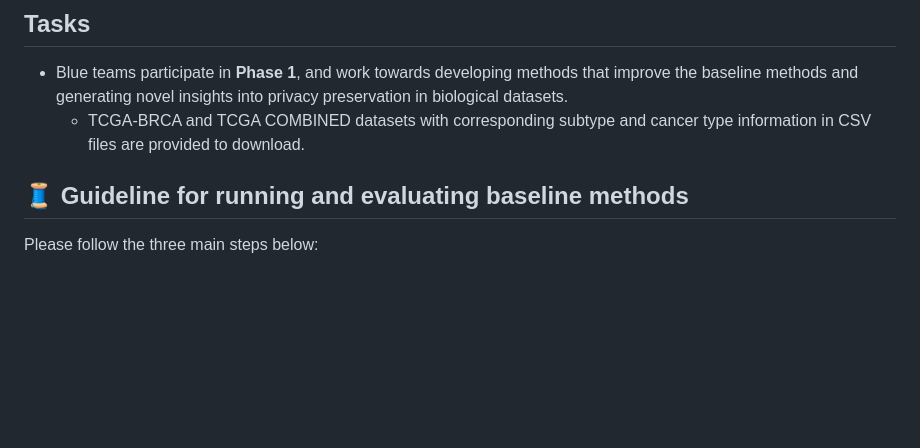
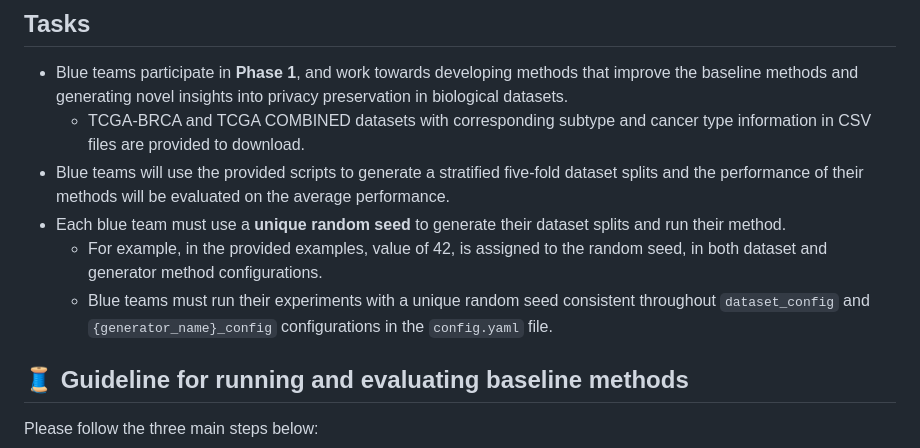
Before and after one commit to steveng9/scRNA-seq_privacy_audits, a Markdown page: experiments/blue_team/README.md, the part around the change. GitHub-like rendering; blank space fills up the shorter version.

Commit message:
added random seed related remarks

```diff
--- a/experiments/blue_team/README.md
+++ b/experiments/blue_team/README.md
@@ -11,7 +11,10 @@ Welcome to your home page!
 ## Tasks
 - Blue teams participate in **Phase 1**, and work towards developing methods that improve the baseline methods and generating novel insights into privacy preservation in biological datasets.
   - TCGA-BRCA and TCGA COMBINED datasets with corresponding subtype and cancer type information in CSV files are provided to download.
-
+- Blue teams will use the provided scripts to generate a stratified five-fold dataset splits and the performance of their methods will be evaluated on the average performance.
+- Each blue team must use a **unique random seed** to generate their dataset splits and run their method.
+  - For example, in the provided examples, value of 42, is assigned to the random seed, in both dataset and generator method configurations.
+  - Blue teams must run their experiments with a unique random seed consistent throughout `dataset_config` and `{generator_name}_config` configurations in the `config.yaml` file.
 
 
 ## :thread: Guideline for running and evaluating baseline methods
```
